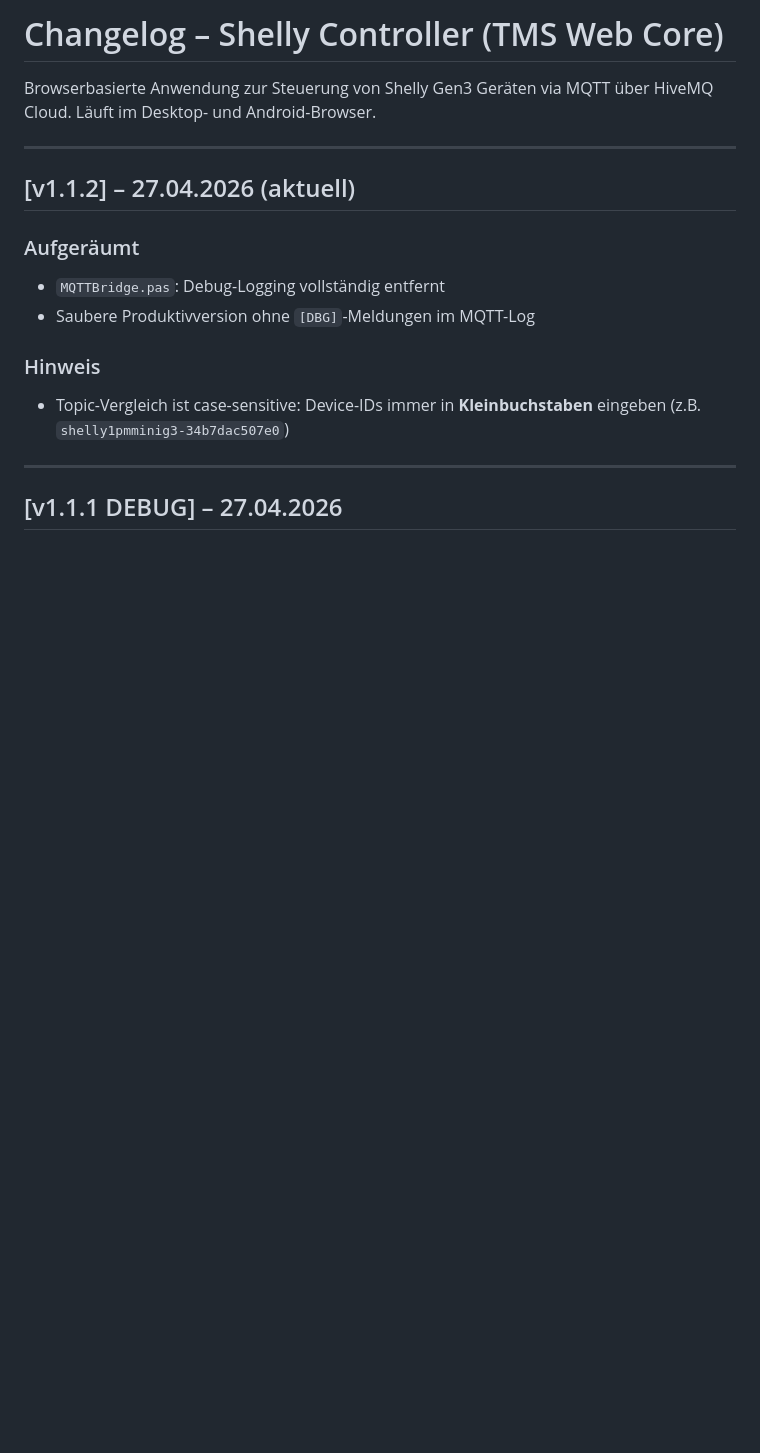
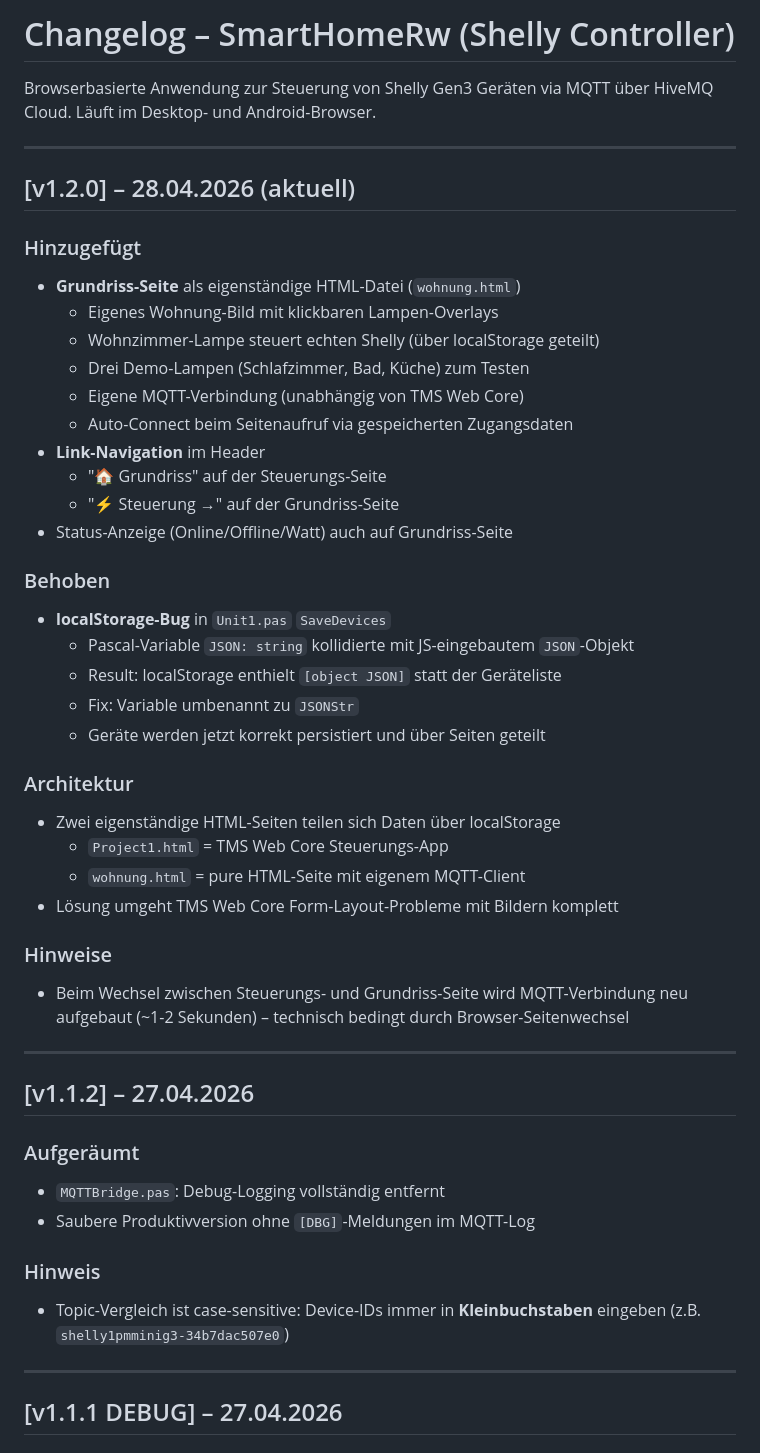
Before and after one commit to RwHexa/shellyweb, a Markdown page: CHANGELOG.md, the part around one of its changes. Drawn GitHub-style; blank space fills up the shorter version.

```diff
--- a/CHANGELOG.md
+++ b/CHANGELOG.md
@@ -1,11 +1,44 @@
-# Changelog – Shelly Controller (TMS Web Core)
+# Changelog – SmartHomeRw (Shelly Controller)
 
 Browserbasierte Anwendung zur Steuerung von Shelly Gen3 Geräten via MQTT
 über HiveMQ Cloud. Läuft im Desktop- und Android-Browser.
 
 ---
 
-## [v1.1.2] – 27.04.2026 (aktuell)
+## [v1.2.0] – 28.04.2026 (aktuell)
+
+### Hinzugefügt
+- **Grundriss-Seite** als eigenständige HTML-Datei (`wohnung.html`)
+  - Eigenes Wohnung-Bild mit klickbaren Lampen-Overlays
+  - Wohnzimmer-Lampe steuert echten Shelly (über localStorage geteilt)
+  - Drei Demo-Lampen (Schlafzimmer, Bad, Küche) zum Testen
+  - Eigene MQTT-Verbindung (unabhängig von TMS Web Core)
+  - Auto-Connect beim Seitenaufruf via gespeicherten Zugangsdaten
+- **Link-Navigation** im Header
+  - "🏠 Grundriss" auf der Steuerungs-Seite
+  - "⚡ Steuerung →" auf der Grundriss-Seite
+- Status-Anzeige (Online/Offline/Watt) auch auf Grundriss-Seite
+
+### Behoben
+- **localStorage-Bug** in `Unit1.pas` `SaveDevices`
+  - Pascal-Variable `JSON: string` kollidierte mit JS-eingebautem `JSON`-Objekt
+  - Result: localStorage enthielt `[object JSON]` statt der Geräteliste
+  - Fix: Variable umbenannt zu `JSONStr`
+  - Geräte werden jetzt korrekt persistiert und über Seiten geteilt
+
+### Architektur
+- Zwei eigenständige HTML-Seiten teilen sich Daten über localStorage
+  - `Project1.html` = TMS Web Core Steuerungs-App
+  - `wohnung.html` = pure HTML-Seite mit eigenem MQTT-Client
+- Lösung umgeht TMS Web Core Form-Layout-Probleme mit Bildern komplett
+
+### Hinweise
+- Beim Wechsel zwischen Steuerungs- und Grundriss-Seite wird MQTT-Verbindung
+  neu aufgebaut (~1-2 Sekunden) – technisch bedingt durch Browser-Seitenwechsel
+
+---
+
+## [v1.1.2] – 27.04.2026
 
 ### Aufgeräumt
 - `MQTTBridge.pas`: Debug-Logging vollständig entfernt
```
Also changed, not shown: other parts of CHANGELOG.md (+51 -22 lines).
